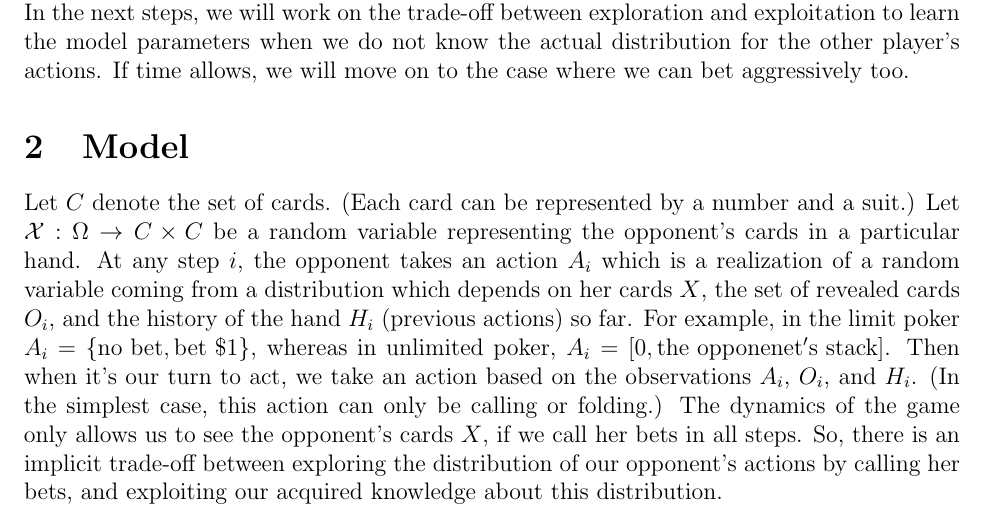
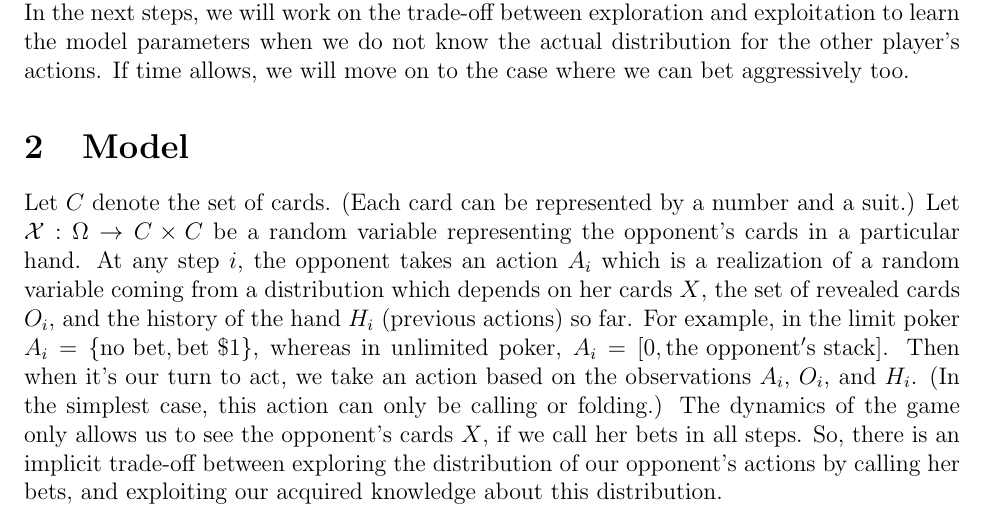
Before and after one commit to hosseink/Automated_poker_player, a LaTeX document (p-propsoal/p-proposal.tex, which reads p-propsoal/intro.tex): part of page 1 of 2, cut so that both start at the same text. Compiled offline with LaTeX, dvips and Ghostscript.

Commit message:
Removing a typo in the proposal

```diff
--- a/p-propsoal/intro.tex
+++ b/p-propsoal/intro.tex
@@ -27,7 +27,7 @@ coming from a distribution
 which depends on her cards $X$, the set of revealed cards $O_i$, and the
 history of the hand $H_i$ (previous actions) so far. For example, in the limit poker
 $A_i=\{\mathrm{no~bet},\mathrm{bet~\$1}\}$, whereas in unlimited poker,
-$A_i=[0,\mathrm{the~opponenet's~stack}]$. Then when it's our turn to act, we take an
+$A_i=[0,\mathrm{the~opponent's~stack}]$. Then when it's our turn to act, we take an
 action based on the observations $A_i$, $O_i$, and $H_i$. (In the simplest case, this
 action can only be calling or folding.) The dynamics of the game only allows
 us to see the opponent's cards $X$, if we call her bets in all steps. So, there is
```
Also changed, not shown: 1 other file.
